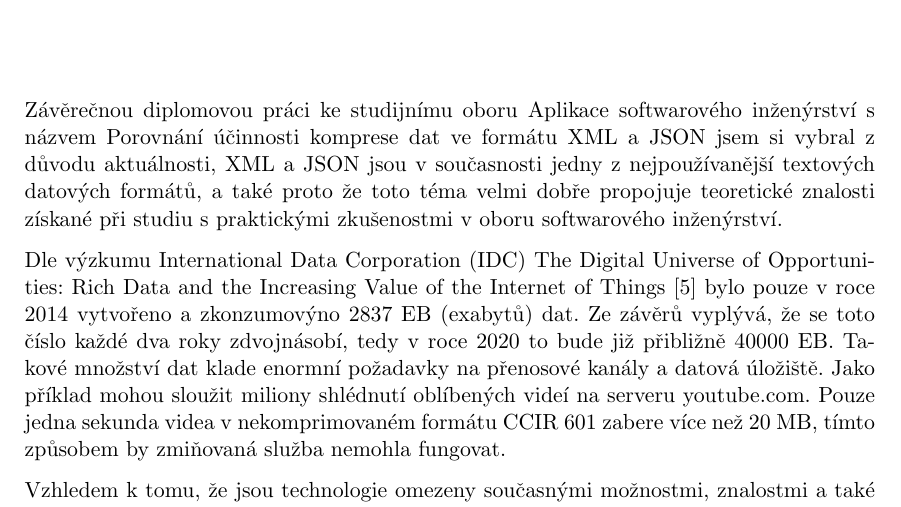
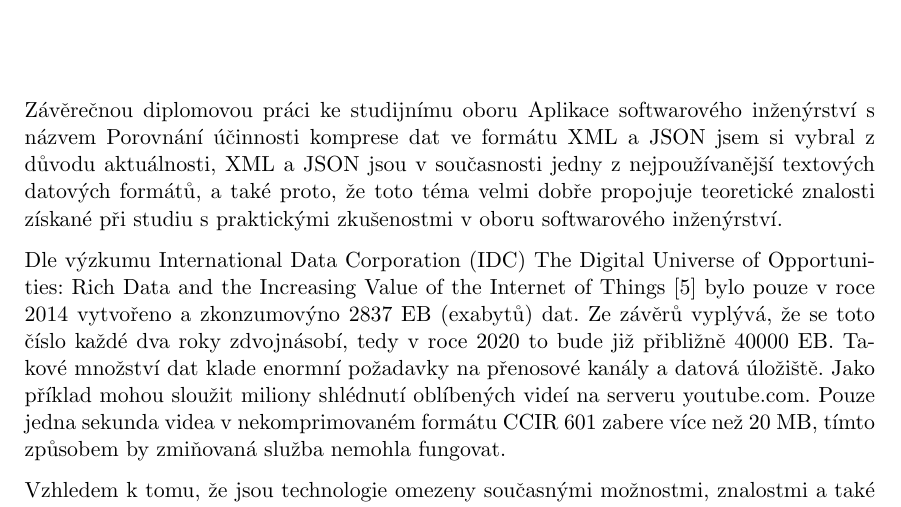
Before and after one commit to smolatom/Diplomova-prace, a LaTeX document (DP.tex, which reads vnitrek_uvod.tex): part of page 9 of 42, cut so that both start at the same text. Compiled offline with pdfLaTeX.

Commit message:
Překlepy, detaily

```diff
--- a/vnitrek_uvod.tex
+++ b/vnitrek_uvod.tex
@@ -1,4 +1,4 @@
-Závěrečnou diplomovou práci ke studijnímu oboru Aplikace softwarového inženýrství s názvem Porovnání účinnosti komprese dat ve formátu XML a JSON jsem si vybral z důvodu aktuálnosti, XML a JSON jsou v současnosti jedny z nejpoužívanější textových datových formátů, a také proto že toto téma velmi dobře propojuje teoretické znalosti získané při studiu s praktickými zkušenostmi v oboru softwarového inženýrství.
+Závěrečnou diplomovou práci ke studijnímu oboru Aplikace softwarového inženýrství s názvem Porovnání účinnosti komprese dat ve formátu XML a JSON jsem si vybral z důvodu aktuálnosti, XML a JSON jsou v současnosti jedny z nejpoužívanější textových datových formátů, a také proto, že toto téma velmi dobře propojuje teoretické znalosti získané při studiu s praktickými zkušenostmi v oboru softwarového inženýrství.
 
 Dle výzkumu International Data Corporation (IDC) The Digital Universe of Opportunities: Rich Data and the Increasing Value of the Internet of Things \cite{idc} bylo pouze v roce 2014 vytvořeno a zkonzumovýno 2837~EB (exabytů) dat. Ze závěrů vyplývá, že se toto číslo každé dva roky zdvojnásobí, tedy v roce 2020 to bude již přibližně 40000 EB. Takové množství dat klade enormní požadavky na přenosové kanály a datová úložiště. Jako příklad mohou sloužit miliony shlédnutí oblíbených videí na serveru youtube.com. Pouze jedna sekunda videa v nekomprimovaném formátu CCIR 601 zabere více než 20 MB, tímto způsobem by zmiňovaná služba nemohla fungovat.
 
```
Also changed, not shown: DP.pdf.
